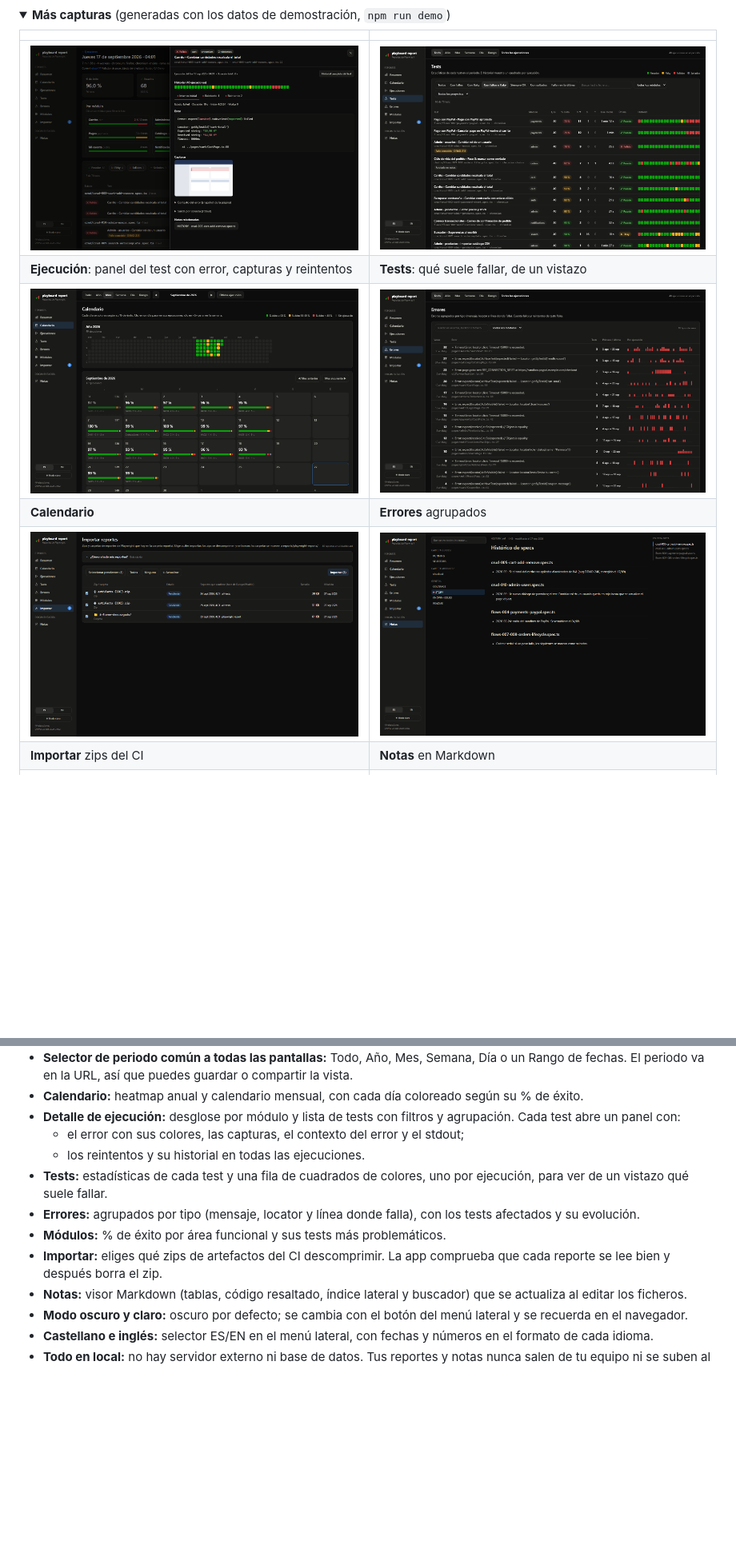
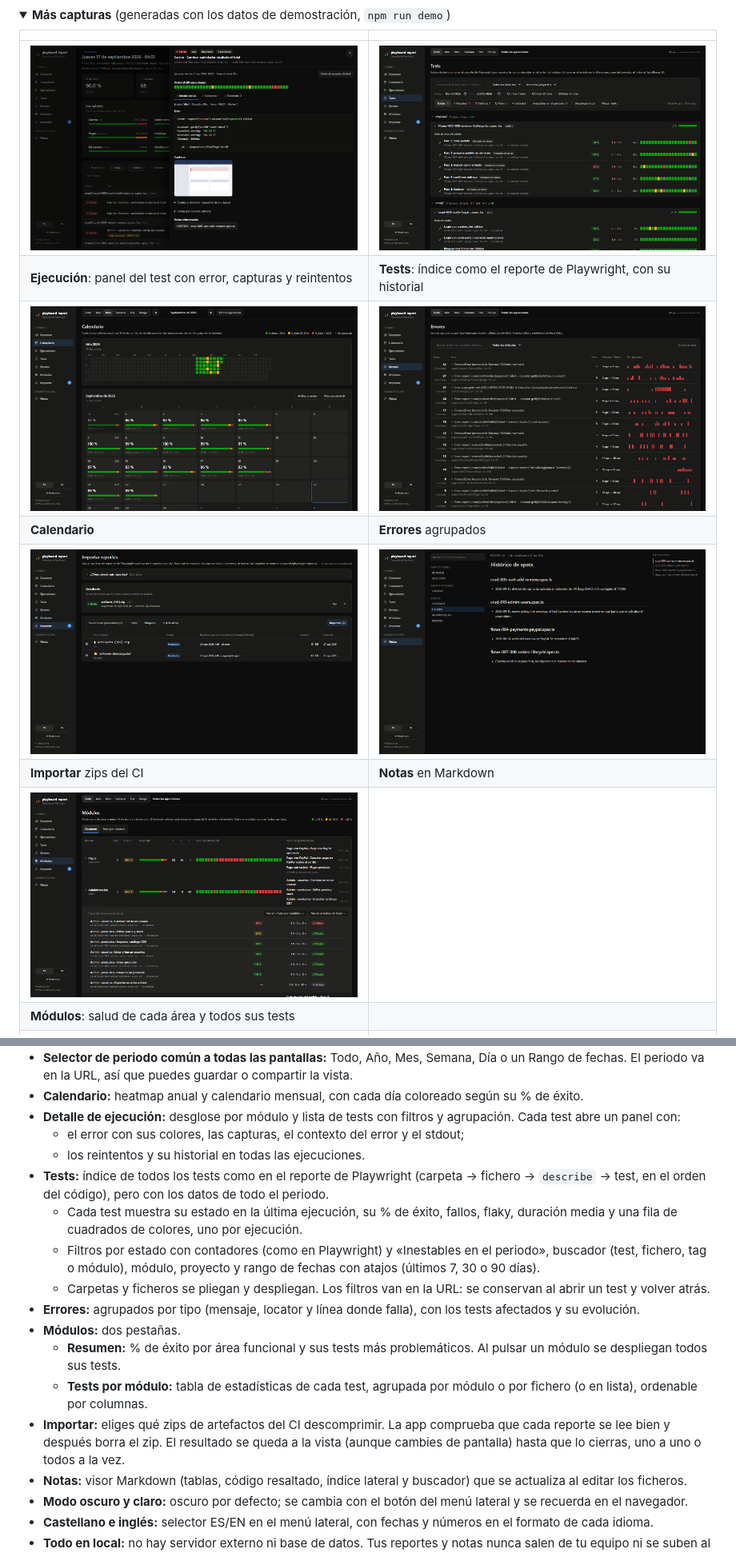
Before and after one commit to Danico9/playboard-report, a Markdown page: README.md, 2 parts joined by grey strips. Shown at 80% size. Rendered like a GitHub page; pictures changed too: docs/screenshots/import-dark.png, docs/screenshots/modules-dark.png (added), docs/screenshots/tests-dark.png; folded sections open; blank space fills up the shorter version.

```diff
--- a/README.md
+++ b/README.md
@@ -14,11 +14,13 @@ El reporte HTML de Playwright es muy completo, pero solo muestra una ejecución.
 | | |
 |---|---|
 | ![Detalle de una ejecución con el panel de un test fallido](docs/screenshots/run-dark.png) | ![Tests con su historial por ejecución](docs/screenshots/tests-dark.png) |
-| **Ejecución**: panel del test con error, capturas y reintentos | **Tests**: qué suele fallar, de un vistazo |
+| **Ejecución**: panel del test con error, capturas y reintentos | **Tests**: índice como el reporte de Playwright, con su historial |
 | ![Calendario coloreado por % de éxito](docs/screenshots/calendar-dark.png) | ![Errores agrupados por tipo](docs/screenshots/errors-dark.png) |
 | **Calendario** | **Errores** agrupados |
 | ![Importar zips de artefactos](docs/screenshots/import-dark.png) | ![Visor de notas](docs/screenshots/notes-dark.png) |
 | **Importar** zips del CI | **Notas** en Markdown |
+| ![Módulos con uno desplegado](docs/screenshots/modules-dark.png) | |
+| **Módulos**: salud de cada área y todos sus tests | |
 | ![Resumen en modo claro](docs/screenshots/overview-light.png) | ![Resumen con la interfaz en inglés](docs/screenshots/overview-dark-en.png) |
 | **Modo claro** | **Interfaz en inglés** |
 
@@ -36,10 +38,15 @@ El reporte HTML de Playwright es muy completo, pero solo muestra una ejecución.
 - **Detalle de ejecución:** desglose por módulo y lista de tests con filtros y agrupación. Cada test abre un panel con:
   - el error con sus colores, las capturas, el contexto del error y el stdout;
   - los reintentos y su historial en todas las ejecuciones.
-- **Tests:** estadísticas de cada test y una fila de cuadrados de colores, uno por ejecución, para ver de un vistazo qué suele fallar.
+- **Tests:** índice de todos los tests como en el reporte de Playwright (carpeta → fichero → `describe` → test, en el orden del código), pero con los datos de todo el periodo.
+  - Cada test muestra su estado en la última ejecución, su % de éxito, fallos, flaky, duración media y una fila de cuadrados de colores, uno por ejecución.
+  - Filtros por estado con contadores (como en Playwright) y «Inestables en el periodo», buscador (test, fichero, tag o módulo), módulo, proyecto y rango de fechas con atajos (últimos 7, 30 o 90 días).
+  - Carpetas y ficheros se pliegan y despliegan. Los filtros van en la URL: se conservan al abrir un test y volver atrás.
 - **Errores:** agrupados por tipo (mensaje, locator y línea donde falla), con los tests afectados y su evolución.
-- **Módulos:** % de éxito por área funcional y sus tests más problemáticos.
-- **Importar:** eliges qué zips de artefactos del CI descomprimir. La app comprueba que cada reporte se lee bien y después borra el zip.
+- **Módulos:** dos pestañas.
+  - **Resumen:** % de éxito por área funcional y sus tests más problemáticos. Al pulsar un módulo se despliegan todos sus tests.
+  - **Tests por módulo:** tabla de estadísticas de cada test, agrupada por módulo o por fichero (o en lista), ordenable por columnas.
+- **Importar:** eliges qué zips de artefactos del CI descomprimir. La app comprueba que cada reporte se lee bien y después borra el zip. El resultado se queda a la vista (aunque cambies de pantalla) hasta que lo cierras, uno a uno o todos a la vez.
 - **Notas:** visor Markdown (tablas, código resaltado, índice lateral y buscador) que se actualiza al editar los ficheros.
 - **Modo oscuro y claro:** oscuro por defecto; se cambia con el botón del menú lateral y se recuerda en el navegador.
 - **Castellano e inglés:** selector ES/EN en el menú lateral, con fechas y números en el formato de cada idioma.
```
Also changed, not shown: docs/ARCHITECTURE.md (+5 -0 lines), 10 other files.
